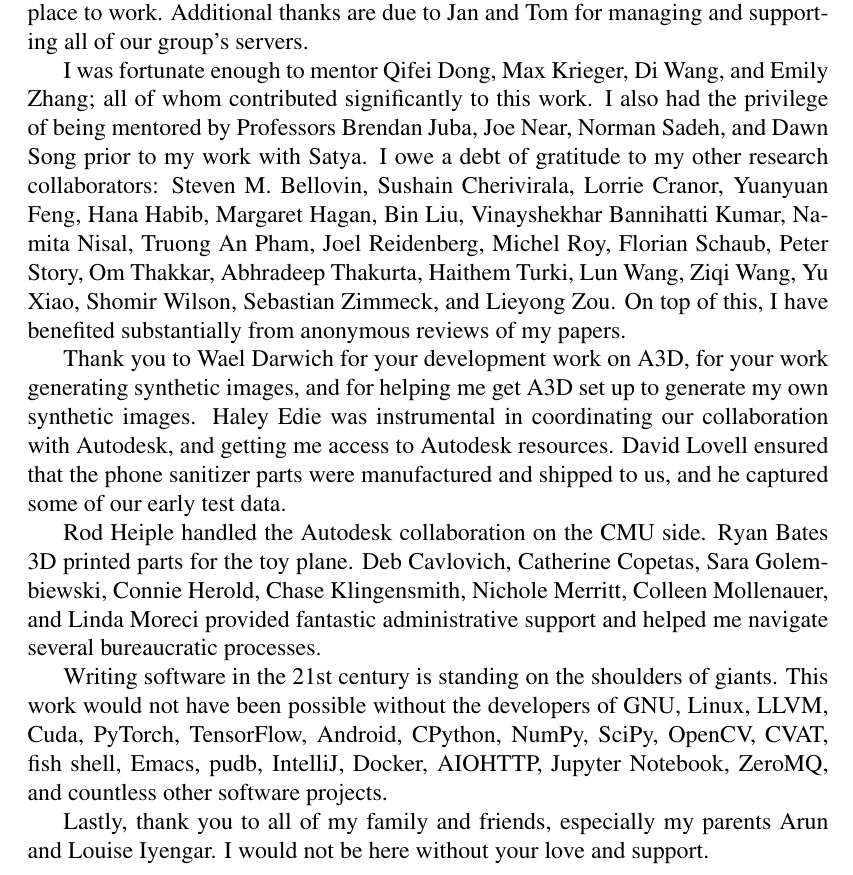
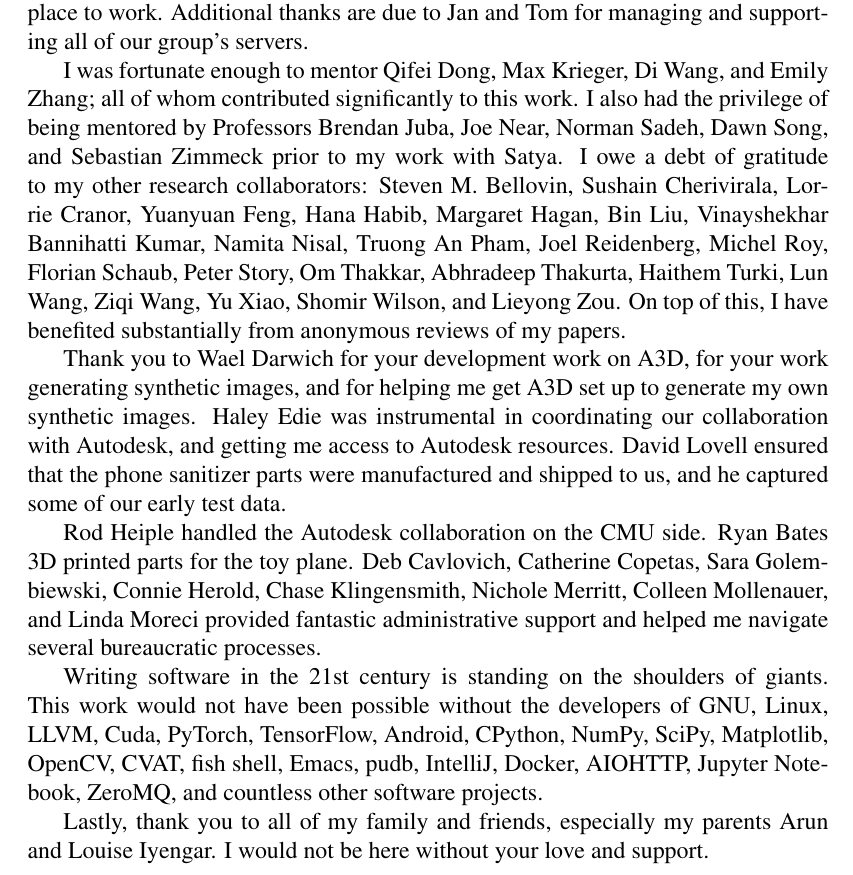
Before and after one commit to akindofyoga/thesis, a LaTeX thesis (thesis.tex): part of page 7 of 109, cut so that both start at the same text. Compiled offline with pdfLaTeX.

Commit message:
acknowledgements

```diff
--- a/thesis.tex
+++ b/thesis.tex
@@ -145,13 +145,14 @@
   I was fortunate enough to mentor Qifei Dong, Max Krieger, Di Wang, and Emily
   Zhang; all of whom contributed significantly to this work.
   I also had the privilege of being mentored by Professors Brendan Juba,
-  Joe Near, Norman Sadeh, and Dawn Song prior to my work with Satya.
+  Joe Near, Norman Sadeh, Dawn Song, and Sebastian Zimmeck prior to my work with
+  Satya.
   I owe a debt of gratitude to my other research collaborators:
   Steven M. Bellovin, Sushain Cherivirala, Lorrie Cranor, Yuanyuan Feng, Hana
   Habib, Margaret Hagan, Bin Liu, Vinayshekhar Bannihatti Kumar, Namita Nisal,
   Truong An Pham, Joel Reidenberg, Michel Roy, Florian Schaub, Peter Story,
   Om Thakkar, Abhradeep Thakurta, Haithem Turki, Lun Wang, Ziqi Wang, Yu Xiao,
-  Shomir Wilson, Sebastian Zimmeck, and Lieyong Zou.
+  Shomir Wilson, and Lieyong Zou.
   On top of this, I have benefited substantially from anonymous reviews of my
   papers.
 
@@ -172,9 +173,9 @@
 
   Writing software in the 21st century is standing on the shoulders of giants.
   This work would not have been possible without the developers of GNU, Linux,
-  LLVM, Cuda, PyTorch, TensorFlow, Android, CPython, NumPy, SciPy, OpenCV, CVAT,
-  fish shell, Emacs, pudb, IntelliJ, Docker, AIOHTTP, Jupyter Notebook, ZeroMQ,
-  and countless other software projects.
+  LLVM, Cuda, PyTorch, TensorFlow, Android, CPython, NumPy, SciPy, Matplotlib,
+  OpenCV, CVAT, fish shell, Emacs, pudb, IntelliJ, Docker, AIOHTTP, Jupyter
+  Notebook, ZeroMQ, and countless other software projects.
 
   Lastly, thank you to all of my family and friends,
   especially my parents Arun and Louise Iyengar.
```
